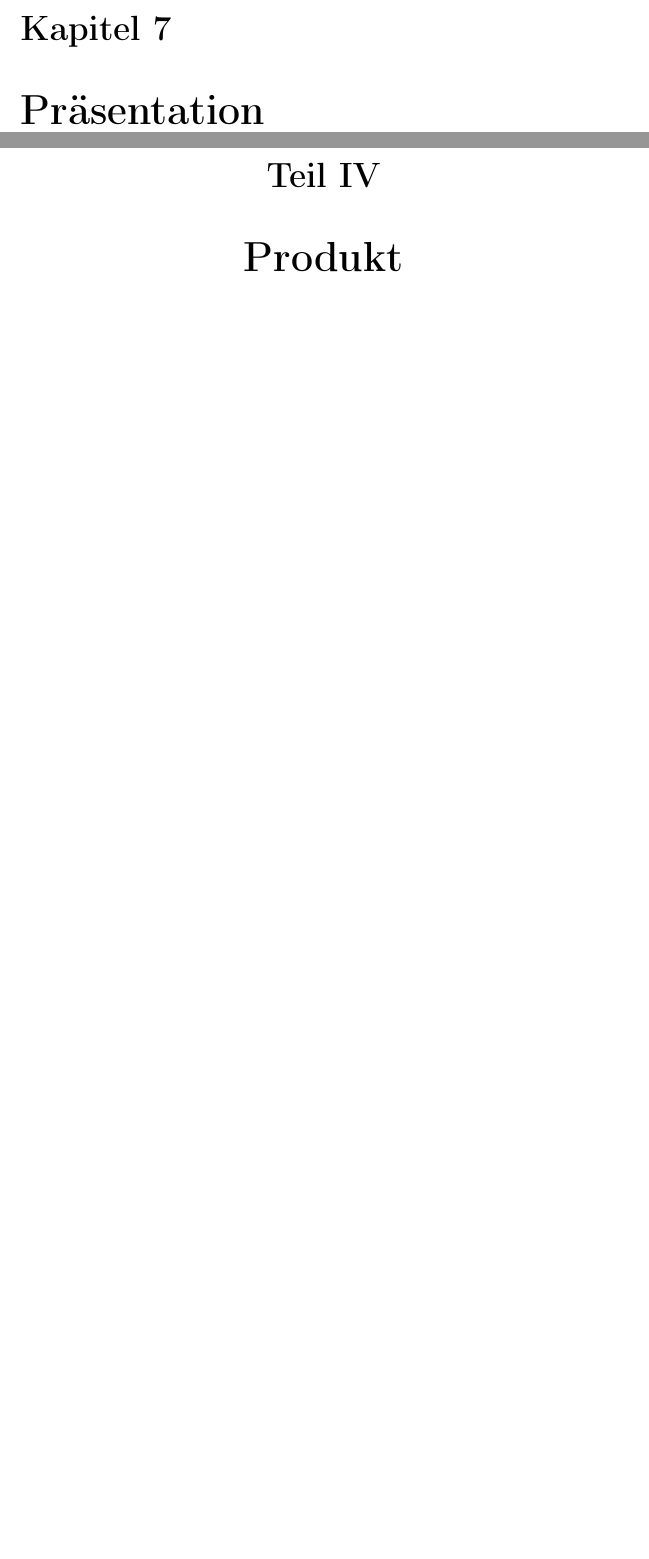
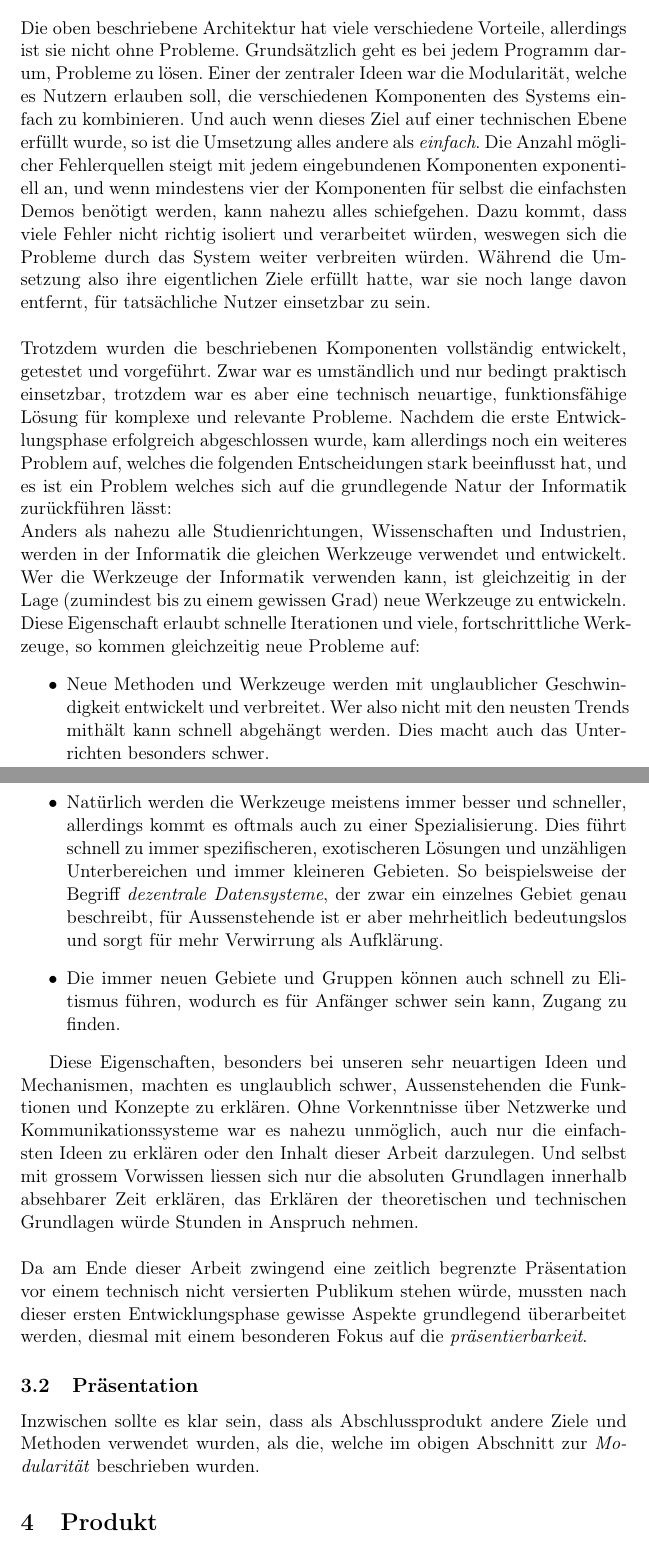
Before and after one commit to EngineOrion/kommentar, a LaTeX document (kommentar.tex): two parts of pages 24 and 25 of 28 before the commit and two parts of pages 12 and 13 of 13 after it, joined at a grey line, cut at the place of the change, the shorter picture padded with empty space. Compiled offline with pdfLaTeX.

Commit message:
Probleme Sektion

```diff
--- a/kommentar.tex
+++ b/kommentar.tex
@@ -1,6 +1,6 @@
-% Created 2021-10-01 Fri 11:38
+% Created 2021-10-19 Tue 22:05
 % Intended LaTeX compiler: pdflatex
-\documentclass[11pt]{report}
+\documentclass[11pt]{article}
 \usepackage[utf8]{inputenc}
 \usepackage[T1]{fontenc}
 \usepackage{graphicx}
@@ -14,7 +14,6 @@
 \usepackage{amssymb}
 \usepackage{capt-of}
 \usepackage{hyperref}
-\usepackage{minted}
 \usepackage[utf8]{inputenc}
 \usepackage[dvipsnames]{xcolor}
 \usepackage{tikz}
@@ -35,7 +34,7 @@
  pdftitle={Projekt Orion},
  pdfkeywords={},
  pdfsubject={},
- pdfcreator={Emacs 28.0.50 (Org mode 9.4.4)},
+ pdfcreator={Emacs 28.0.50 (Org mode 9.5)},
  pdflang={Germanb}}
 \begin{document}
 
@@ -449,4 +432,0 @@ Entwickeln neuer Programme einfach und vielseitig einsetzbar machen.
-\label{sec:org2e8c408}
-\chapter{Präsentation}
-\label{sec:org8190992}
-\part{Produkt}
@@ -459,0 +434,71 @@ Entwickeln neuer Programme einfach und vielseitig einsetzbar machen.
+\label{sec:orgfc52f04}
+\subsubsection{Probleme}
+\label{sec:orge0a8736}
+Die oben beschriebene Architektur hat viele verschiedene Vorteile,
+allerdings ist sie nicht ohne Probleme. Grundsätzlich geht es bei
+jedem Programm darum, Probleme zu lösen. Einer der zentraler Ideen war
+die Modularität, welche es Nutzern erlauben soll, die verschiedenen
+Komponenten des Systems einfach zu kombinieren. Und auch wenn dieses
+Ziel auf einer technischen Ebene erfüllt wurde, so ist die Umsetzung
+alles andere als \emph{einfach}. Die Anzahl möglicher Fehlerquellen steigt
+mit jedem eingebundenen Komponenten exponentiell an, und wenn
+mindestens vier der Komponenten für selbst die einfachsten Demos
+benötigt werden, kann nahezu alles schiefgehen. Dazu kommt, dass viele
+Fehler nicht richtig isoliert und verarbeitet würden, weswegen sich
+die Probleme durch das System weiter verbreiten würden. Während die
+Umsetzung also ihre eigentlichen Ziele erfüllt hatte, war sie noch
+lange davon entfernt, für tatsächliche Nutzer einsetzbar zu sein.\\
+
+\noindent Trotzdem wurden die beschriebenen Komponenten vollständig
+entwickelt, getestet und vorgeführt. Zwar war es umständlich und nur
+bedingt praktisch einsetzbar, trotzdem war es aber eine technisch
+neuartige, funktionsfähige Lösung für komplexe und relevante Probleme.
+Nachdem die erste Entwicklungsphase erfolgreich abgeschlossen wurde,
+kam allerdings noch ein weiteres Problem auf, welches die folgenden
+Entscheidungen stark beeinflusst hat, und es ist ein Problem welches
+sich auf die grundlegende Natur der Informatik zurückführen lässt:\\
+Anders als nahezu alle Studienrichtungen, Wissenschaften und
+Industrien, werden in der Informatik die gleichen Werkzeuge verwendet
+und entwickelt. Wer die Werkzeuge der Informatik verwenden kann, ist
+gleichzeitig in der Lage (zumindest bis zu einem gewissen Grad) neue
+Werkzeuge zu entwickeln. Diese Eigenschaft erlaubt schnelle
+Iterationen und viele, fortschrittliche Werkzeuge, so kommen
+gleichzeitig neue Probleme auf:
+\begin{itemize}
+\item Neue Methoden und Werkzeuge werden mit unglaublicher Geschwindigkeit
+entwickelt und verbreitet. Wer also nicht mit den neusten Trends
+mithält kann schnell abgehängt werden. Dies macht auch das
+Unterrichten besonders schwer.
+\item Natürlich werden die Werkzeuge meistens immer besser und schneller,
+allerdings kommt es oftmals auch zu einer Spezialisierung. Dies
+führt schnell zu immer spezifischeren, exotischeren Lösungen und
+unzähligen Unterbereichen und immer kleineren Gebieten. So
+beispielsweise der Begriff \emph{dezentrale Datensysteme}, der zwar ein
+einzelnes Gebiet genau beschreibt, für Aussenstehende ist er aber
+mehrheitlich bedeutungslos und sorgt für mehr Verwirrung als
+Aufklärung.
+\item Die immer neuen Gebiete und Gruppen können auch schnell zu Elitismus
+führen, wodurch es für Anfänger schwer sein kann, Zugang zu finden.
+\end{itemize}
+
+Diese Eigenschaften, besonders bei unseren sehr neuartigen Ideen und
+Mechanismen, machten es unglaublich schwer, Aussenstehenden die
+Funktionen und Konzepte zu erklären. Ohne Vorkenntnisse über Netzwerke
+und Kommunikationssysteme war es nahezu unmöglich, auch nur die
+einfachsten Ideen zu erklären oder den Inhalt dieser Arbeit
+darzulegen. Und selbst mit grossem Vorwissen liessen sich nur die
+absoluten Grundlagen innerhalb absehbarer Zeit erklären, das Erklären
+der theoretischen und technischen Grundlagen würde Stunden in Anspruch
+nehmen.\\
+
+\noindent Da am Ende dieser Arbeit zwingend eine zeitlich begrenzte
+Präsentation vor einem technisch nicht versierten Publikum stehen
+würde, mussten nach dieser ersten Entwicklungsphase gewisse Aspekte
+grundlegend überarbeitet werden, diesmal mit einem besonderen Fokus
+auf die \emph{präsentierbarkeit}.
+\subsection{Präsentation}
+\label{sec:org9b6f353}
+Inzwischen sollte es klar sein, dass als Abschlussprodukt andere Ziele
+und Methoden verwendet wurden, als die, welche im obigen Abschnitt zur
+\emph{Modularität} beschrieben wurden.
+\section{Produkt}
```
Also changed, not shown: kommentar.pdf, kommentar.tex (96 more changed lines), 1 other file.
